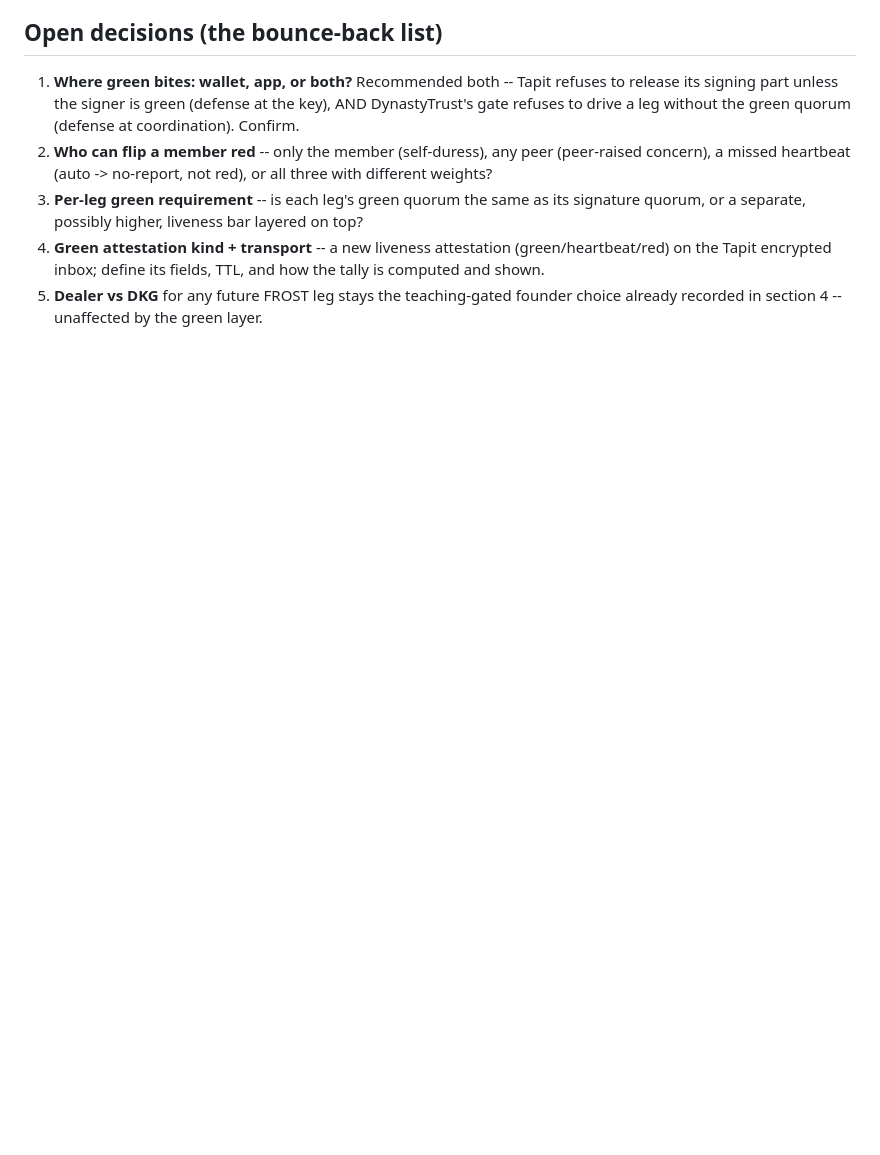
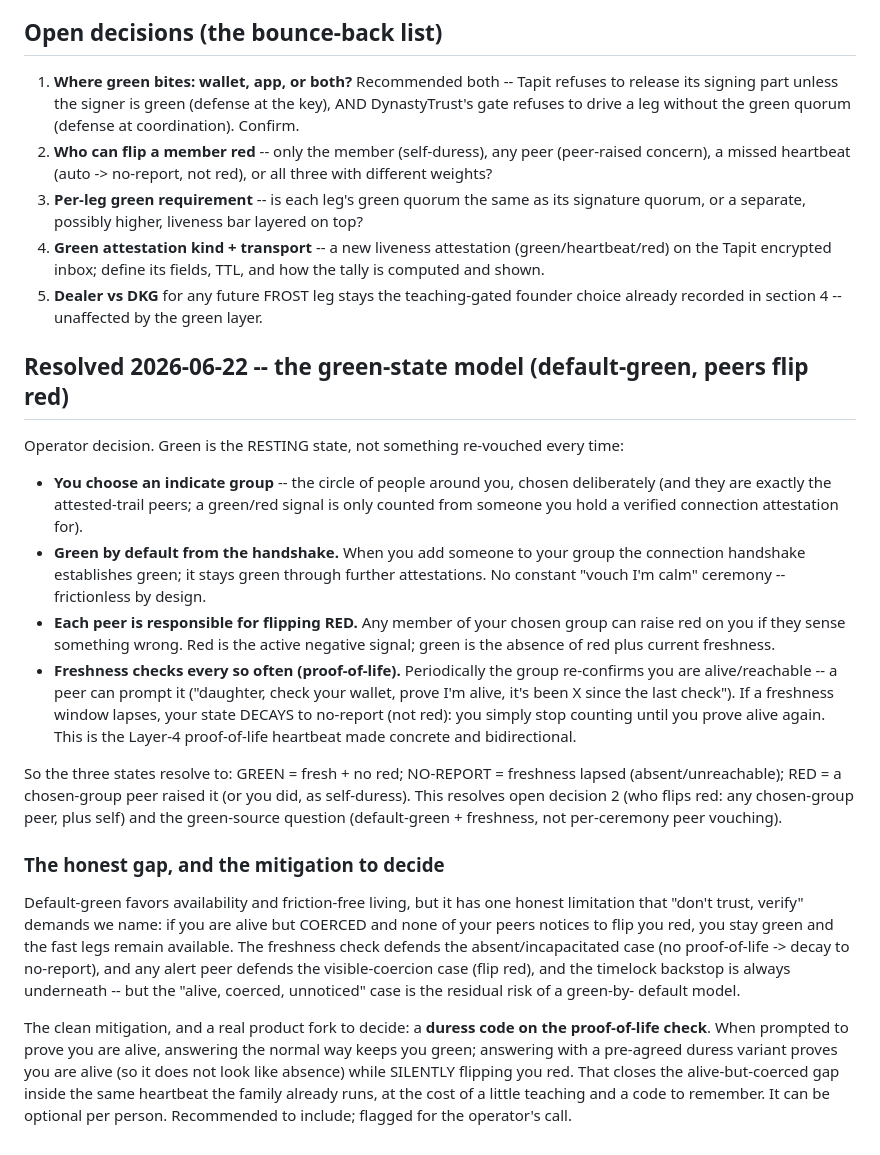
Before and after one commit to stackingunderpressure/Dynastytrust, a Markdown page: docs/green-ladder-spec.md, the part around the change. Rendered like a GitHub page; blank space fills up the shorter version.

Commit message:
docs: resolve green-state model -- default-green from handshake, peers flip red, proof-of-life freshness + duress-code option [skip ci]
Co-Authored-By: Claude Opus 4.8 <noreply@anthropic.com>
Claude-Session: https://claude.ai/code/session_01DVBtEpLuNjLRRMgWjTYAkf

```diff
--- a/docs/green-ladder-spec.md
+++ b/docs/green-ladder-spec.md
@@ -135,3 +135,49 @@ anywhere holds the fast legs and pushes everything toward the timelock backstop.
    how the tally is computed and shown.
 5. **Dealer vs DKG** for any future FROST leg stays the teaching-gated founder
    choice already recorded in section 4 -- unaffected by the green layer.
+
+## Resolved 2026-06-22 -- the green-state model (default-green, peers flip red)
+
+Operator decision. Green is the RESTING state, not something re-vouched every
+time:
+
+- **You choose an indicate group** -- the circle of people around you, chosen
+  deliberately (and they are exactly the attested-trail peers; a green/red signal
+  is only counted from someone you hold a verified connection attestation for).
+- **Green by default from the handshake.** When you add someone to your group the
+  connection handshake establishes green; it stays green through further
+  attestations. No constant "vouch I'm calm" ceremony -- frictionless by design.
+- **Each peer is responsible for flipping RED.** Any member of your chosen group
+  can raise red on you if they sense something wrong. Red is the active negative
+  signal; green is the absence of red plus current freshness.
+- **Freshness checks every so often (proof-of-life).** Periodically the group
+  re-confirms you are alive/reachable -- a peer can prompt it ("daughter, check
+  your wallet, prove I'm alive, it's been X since the last check"). If a freshness
+  window lapses, your state DECAYS to no-report (not red): you simply stop counting
+  until you prove alive again. This is the Layer-4 proof-of-life heartbeat made
+  concrete and bidirectional.
+
+So the three states resolve to: GREEN = fresh + no red; NO-REPORT = freshness
+lapsed (absent/unreachable); RED = a chosen-group peer raised it (or you did, as
+self-duress). This resolves open decision 2 (who flips red: any chosen-group peer,
+plus self) and the green-source question (default-green + freshness, not
+per-ceremony peer vouching).
+
+### The honest gap, and the mitigation to decide
+
+Default-green favors availability and friction-free living, but it has one honest
+limitation that "don't trust, verify" demands we name: if you are alive but
+COERCED and none of your peers notices to flip you red, you stay green and the
+fast legs remain available. The freshness check defends the absent/incapacitated
+case (no proof-of-life -> decay to no-report), and any alert peer defends the
+visible-coercion case (flip red), and the timelock backstop is always underneath
+-- but the "alive, coerced, unnoticed" case is the residual risk of a green-by-
+default model.
+
+The clean mitigation, and a real product fork to decide: a **duress code on the
+proof-of-life check**. When prompted to prove you are alive, answering the normal
+way keeps you green; answering with a pre-agreed duress variant proves you are
+alive (so it does not look like absence) while SILENTLY flipping you red. That
+closes the alive-but-coerced gap inside the same heartbeat the family already runs,
+at the cost of a little teaching and a code to remember. It can be optional per
+person. Recommended to include; flagged for the operator's call.
```
